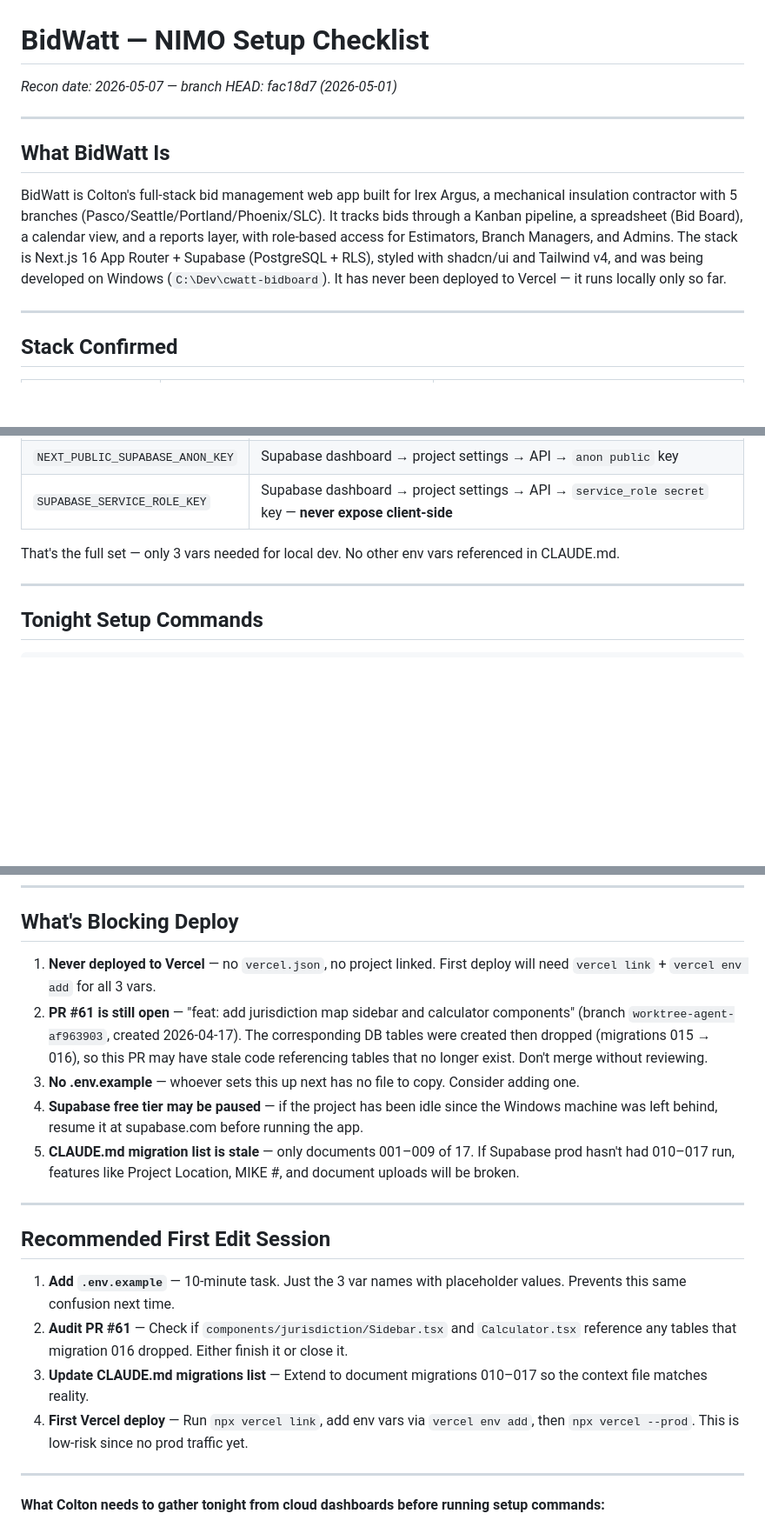
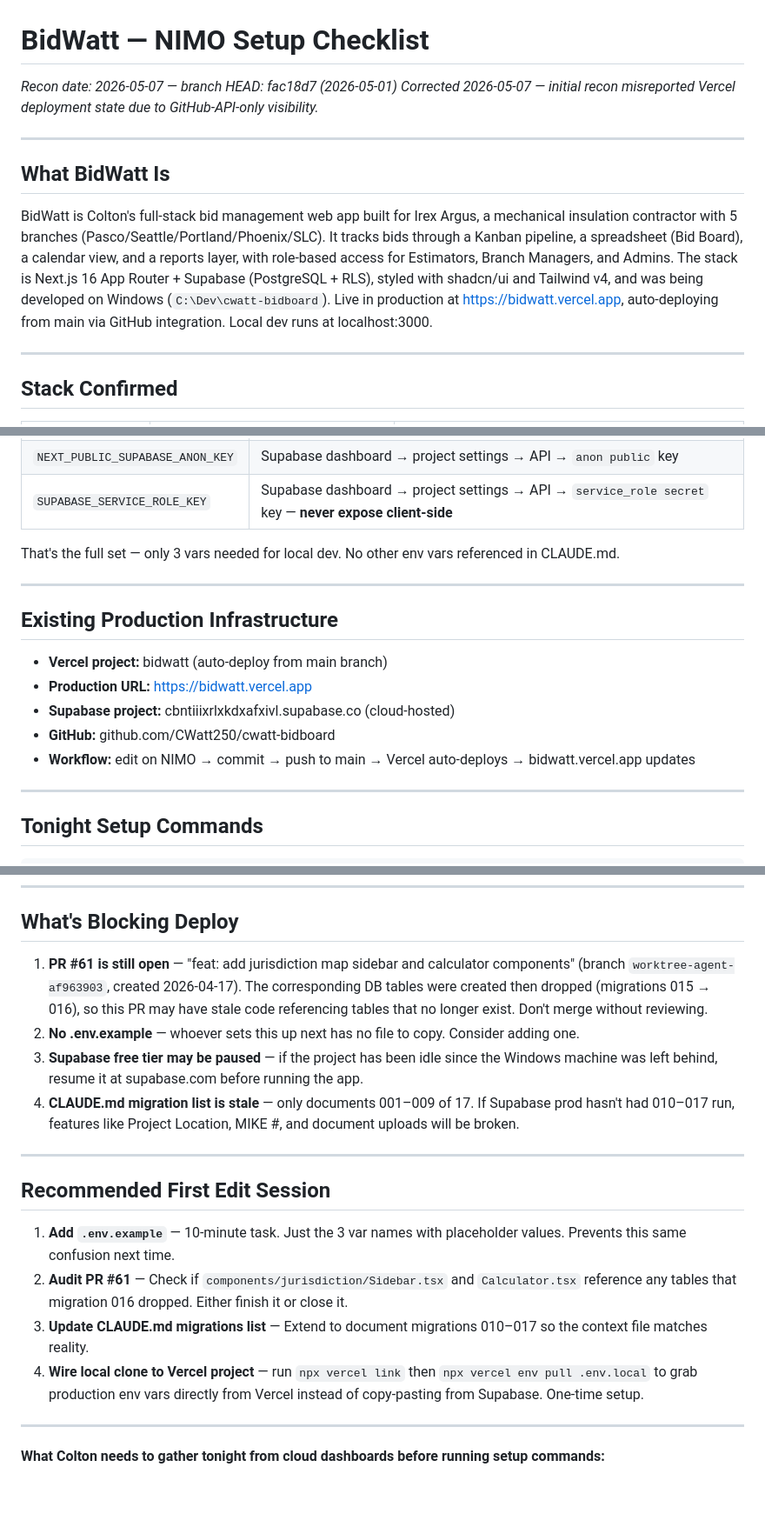
Before and after one commit to CWatt250/nexus, a Markdown page: wiki/entities/bidwatt-setup-checklist.md, 3 parts joined by grey strips. Shown at 87% size. Rendered like a GitHub page; blank space fills up the shorter version.

Commit message:
fix(wiki): correct BidWatt deployment status — production is live
Co-Authored-By: Claude Opus 4.7 (1M context) <noreply@anthropic.com>

```diff
--- a/wiki/entities/bidwatt-setup-checklist.md
+++ b/wiki/entities/bidwatt-setup-checklist.md
@@ -1,11 +1,12 @@
 # BidWatt — NIMO Setup Checklist
 _Recon date: 2026-05-07 — branch HEAD: fac18d7 (2026-05-01)_
+_Corrected 2026-05-07 — initial recon misreported Vercel deployment state due to GitHub-API-only visibility._
 
 ---
 
 ## What BidWatt Is
 
-BidWatt is Colton's full-stack bid management web app built for Irex Argus, a mechanical insulation contractor with 5 branches (Pasco/Seattle/Portland/Phoenix/SLC). It tracks bids through a Kanban pipeline, a spreadsheet (Bid Board), a calendar view, and a reports layer, with role-based access for Estimators, Branch Managers, and Admins. The stack is Next.js 16 App Router + Supabase (PostgreSQL + RLS), styled with shadcn/ui and Tailwind v4, and was being developed on Windows (`C:\Dev\cwatt-bidboard`). It has never been deployed to Vercel — it runs locally only so far.
+BidWatt is Colton's full-stack bid management web app built for Irex Argus, a mechanical insulation contractor with 5 branches (Pasco/Seattle/Portland/Phoenix/SLC). It tracks bids through a Kanban pipeline, a spreadsheet (Bid Board), a calendar view, and a reports layer, with role-based access for Estimators, Branch Managers, and Admins. The stack is Next.js 16 App Router + Supabase (PostgreSQL + RLS), styled with shadcn/ui and Tailwind v4, and was being developed on Windows (`C:\Dev\cwatt-bidboard`). Live in production at https://bidwatt.vercel.app, auto-deploying from main via GitHub integration. Local dev runs at localhost:3000.
 
 ---
 
@@ -71,6 +72,16 @@ No `.env.example` exists in the repo. Variables are documented in `CLAUDE.md`.
 | `SUPABASE_SERVICE_ROLE_KEY` | Supabase dashboard → project settings → API → `service_role secret` key — **never expose client-side** |
 
 That's the full set — only 3 vars needed for local dev. No other env vars referenced in CLAUDE.md.
+
+---
+
+## Existing Production Infrastructure
+
+- **Vercel project:** bidwatt (auto-deploy from main branch)
+- **Production URL:** https://bidwatt.vercel.app
+- **Supabase project:** cbntiiixrlxkdxafxivl.supabase.co (cloud-hosted)
+- **GitHub:** github.com/CWatt250/cwatt-bidboard
+- **Workflow:** edit on NIMO → commit → push to main → Vercel auto-deploys → bidwatt.vercel.app updates
 
 ---
 
@@ -123,11 +134,10 @@ npx tsc --noEmit
 
 ## What's Blocking Deploy
 
-1. **Never deployed to Vercel** — no `vercel.json`, no project linked. First deploy will need `vercel link` + `vercel env add` for all 3 vars.
-2. **PR #61 is still open** — "feat: add jurisdiction map sidebar and calculator components" (branch `worktree-agent-af963903`, created 2026-04-17). The corresponding DB tables were created then dropped (migrations 015 → 016), so this PR may have stale code referencing tables that no longer exist. Don't merge without reviewing.
-3. **No .env.example** — whoever sets this up next has no file to copy. Consider adding one.
-4. **Supabase free tier may be paused** — if the project has been idle since the Windows machine was left behind, resume it at supabase.com before running the app.
-5. **CLAUDE.md migration list is stale** — only documents 001–009 of 17. If Supabase prod hasn't had 010–017 run, features like Project Location, MIKE #, and document uploads will be broken.
+1. **PR #61 is still open** — "feat: add jurisdiction map sidebar and calculator components" (branch `worktree-agent-af963903`, created 2026-04-17). The corresponding DB tables were created then dropped (migrations 015 → 016), so this PR may have stale code referencing tables that no longer exist. Don't merge without reviewing.
+2. **No .env.example** — whoever sets this up next has no file to copy. Consider adding one.
+3. **Supabase free tier may be paused** — if the project has been idle since the Windows machine was left behind, resume it at supabase.com before running the app.
+4. **CLAUDE.md migration list is stale** — only documents 001–009 of 17. If Supabase prod hasn't had 010–017 run, features like Project Location, MIKE #, and document uploads will be broken.
 
 ---
 
@@ -136,7 +146,7 @@ npx tsc --noEmit
 1. **Add `.env.example`** — 10-minute task. Just the 3 var names with placeholder values. Prevents this same confusion next time.
 2. **Audit PR #61** — Check if `components/jurisdiction/Sidebar.tsx` and `Calculator.tsx` reference any tables that migration 016 dropped. Either finish it or close it.
 3. **Update CLAUDE.md migrations list** — Extend to document migrations 010–017 so the context file matches reality.
-4. **First Vercel deploy** — Run `npx vercel link`, add env vars via `vercel env add`, then `npx vercel --prod`. This is low-risk since no prod traffic yet.
+4. **Wire local clone to Vercel project** — run `npx vercel link` then `npx vercel env pull .env.local` to grab production env vars directly from Vercel instead of copy-pasting from Supabase. One-time setup.
 
 ---
 
```
Also changed, not shown: other parts of wiki/entities/bidwatt-setup-checklist.md (+1 -1 lines).
